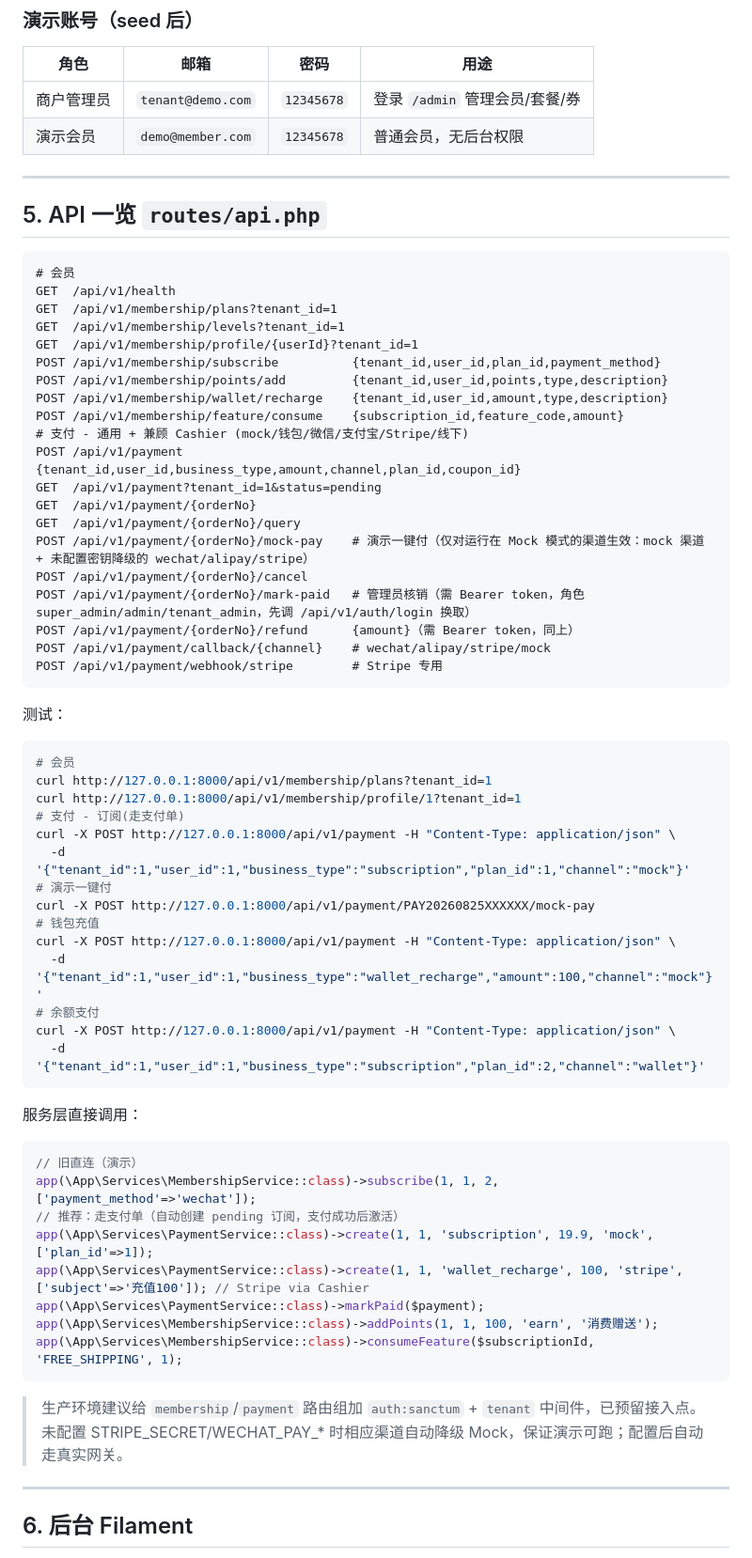
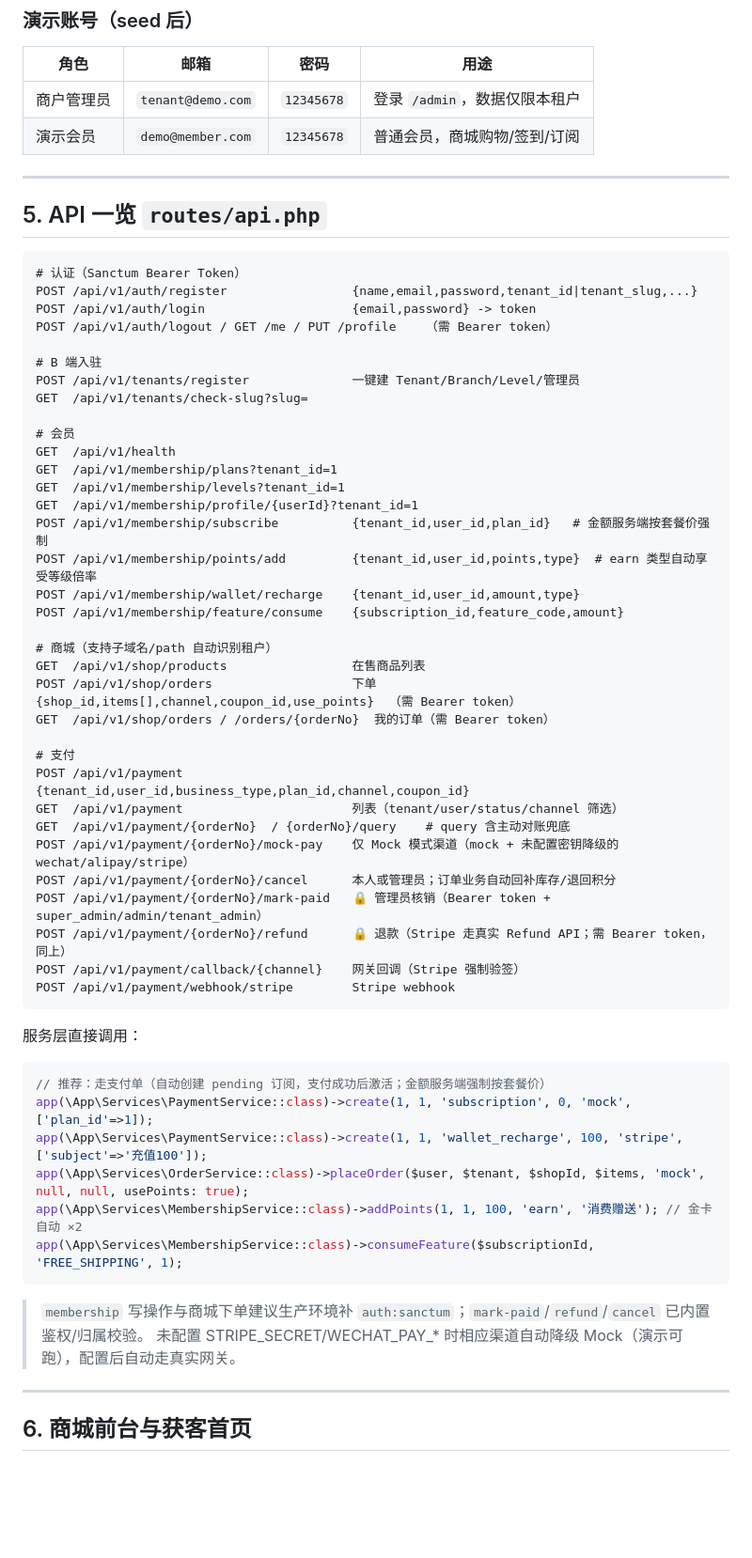
Before and after one commit to lvzhenxuan21-boop/Membership, a Markdown page: README.md, the part around one of its changes. Shown at 94% size. Rendered like a GitHub page; blank space fills up the shorter version.

````diff
--- a/README.md
+++ b/README.md
@@ -93,70 +97,64 @@ npm run dev     # 开发
 
 | 角色 | 邮箱 | 密码 | 用途 |
 |------|------|------|------|
-| 商户管理员 | `tenant@demo.com` | `12345678` | 登录 `/admin` 管理会员/套餐/券 |
-| 演示会员 | `demo@member.com` | `12345678` | 普通会员，无后台权限 |
+| 商户管理员 | `tenant@demo.com` | `12345678` | 登录 `/admin`，数据仅限本租户 |
+| 演示会员 | `demo@member.com` | `12345678` | 普通会员，商城购物/签到/订阅 |
 
 ---
 
 ## 5. API 一览 `routes/api.php`
 
 ```
+# 认证（Sanctum Bearer Token）
+POST /api/v1/auth/register                 {name,email,password,tenant_id|tenant_slug,...}
+POST /api/v1/auth/login                    {email,password} -> token
+POST /api/v1/auth/logout / GET /me / PUT /profile    （需 Bearer token）
+
+# B 端入驻
+POST /api/v1/tenants/register              一键建 Tenant/Branch/Level/管理员
+GET  /api/v1/tenants/check-slug?slug=
+
 # 会员
 GET  /api/v1/health
 GET  /api/v1/membership/plans?tenant_id=1
 GET  /api/v1/membership/levels?tenant_id=1
 GET  /api/v1/membership/profile/{userId}?tenant_id=1
-POST /api/v1/membership/subscribe          {tenant_id,user_id,plan_id,payment_method}
-POST /api/v1/membership/points/add         {tenant_id,user_id,points,type,description}
-POST /api/v1/membership/wallet/recharge    {tenant_id,user_id,amount,type,description}
+POST /api/v1/membership/subscribe          {tenant_id,user_id,plan_id}   # 金额服务端按套餐价强制
+POST /api/v1/membership/points/add         {tenant_id,user_id,points,type}  # earn 类型自动享受等级倍率
+POST /api/v1/membership/wallet/recharge    {tenant_id,user_id,amount,type}
 POST /api/v1/membership/feature/consume    {subscription_id,feature_code,amount}
-# 支付 - 通用 + 兼顾 Cashier (mock/钱包/微信/支付宝/Stripe/线下)
-POST /api/v1/payment                       {tenant_id,user_id,business_type,amount,channel,plan_id,coupon_id}
-GET  /api/v1/payment?tenant_id=1&status=pending
-GET  /api/v1/payment/{orderNo}
-GET  /api/v1/payment/{orderNo}/query
-POST /api/v1/payment/{orderNo}/mock-pay    # 演示一键付（仅对运行在 Mock 模式的渠道生效：mock 渠道 + 未配置密钥降级的 wechat/alipay/stripe）
-POST /api/v1/payment/{orderNo}/cancel
-POST /api/v1/payment/{orderNo}/mark-paid   # 管理员核销（需 Bearer token，角色 super_admin/admin/tenant_admin，先调 /api/v1/auth/login 换取）
-POST /api/v1/payment/{orderNo}/refund      {amount}（需 Bearer token，同上）
-POST /api/v1/payment/callback/{channel}    # wechat/alipay/stripe/mock
-POST /api/v1/payment/webhook/stripe        # Stripe 专用
-```
 
-测试：
-```bash
-# 会员
-curl http://127.0.0.1:8000/api/v1/membership/plans?tenant_id=1
-curl http://127.0.0.1:8000/api/v1/membership/profile/1?tenant_id=1
-# 支付 - 订阅(走支付单)
-curl -X POST http://127.0.0.1:8000/api/v1/payment -H "Content-Type: application/json" \
-  -d '{"tenant_id":1,"user_id":1,"business_type":"subscription","plan_id":1,"channel":"mock"}'
-# 演示一键付
-curl -X POST http://127.0.0.1:8000/api/v1/payment/PAY20260825XXXXXX/mock-pay
-# 钱包充值
-curl -X POST http://127.0.0.1:8000/api/v1/payment -H "Content-Type: application/json" \
-  -d '{"tenant_id":1,"user_id":1,"business_type":"wallet_recharge","amount":100,"channel":"mock"}'
-# 余额支付
-curl -X POST http://127.0.0.1:8000/api/v1/payment -H "Content-Type: application/json" \
-  -d '{"tenant_id":1,"user_id":1,"business_type":"subscription","plan_id":2,"channel":"wallet"}'
+# 商城（支持子域名/path 自动识别租户）
+GET  /api/v1/shop/products                 在售商品列表
+POST /api/v1/shop/orders                   下单 {shop_id,items[],channel,coupon_id,use_points}  （需 Bearer token）
+GET  /api/v1/shop/orders / /orders/{orderNo}  我的订单（需 Bearer token）
+
+# 支付
+POST /api/v1/payment                       {tenant_id,user_id,business_type,plan_id,channel,coupon_id}
+GET  /api/v1/payment                       列表（tenant/user/status/channel 筛选）
+GET  /api/v1/payment/{orderNo}  / {orderNo}/query    # query 含主动对账兜底
+POST /api/v1/payment/{orderNo}/mock-pay    仅 Mock 模式渠道（mock + 未配置密钥降级的 wechat/alipay/stripe）
+POST /api/v1/payment/{orderNo}/cancel      本人或管理员；订单业务自动回补库存/退回积分
+POST /api/v1/payment/{orderNo}/mark-paid   🔒 管理员核销（Bearer token + super_admin/admin/tenant_admin）
+POST /api/v1/payment/{orderNo}/refund      🔒 退款（Stripe 走真实 Refund API；需 Bearer token，同上）
+POST /api/v1/payment/callback/{channel}    网关回调（Stripe 强制验签）
+POST /api/v1/payment/webhook/stripe        Stripe webhook
 ```
 
 服务层直接调用：
 ```php
-// 旧直连（演示）
-app(\App\Services\MembershipService::class)->subscribe(1, 1, 2, ['payment_method'=>'wechat']);
-// 推荐：走支付单（自动创建 pending 订阅，支付成功后激活）
-app(\App\Services\PaymentService::class)->create(1, 1, 'subscription', 19.9, 'mock', ['plan_id'=>1]);
-app(\App\Services\PaymentService::class)->create(1, 1, 'wallet_recharge', 100, 'stripe', ['subject'=>'充值100']); // Stripe via Cashier
-app(\App\Services\PaymentService::class)->markPaid($payment);
-app(\App\Services\MembershipService::class)->addPoints(1, 1, 100, 'earn', '消费赠送');
+// 推荐：走支付单（自动创建 pending 订阅，支付成功后激活；金额服务端强制按套餐价）
+app(\App\Services\PaymentService::class)->create(1, 1, 'subscription', 0, 'mock', ['plan_id'=>1]);
+app(\App\Services\PaymentService::class)->create(1, 1, 'wallet_recharge', 100, 'stripe', ['subject'=>'充值100']);
+app(\App\Services\OrderService::class)->placeOrder($user, $tenant, $shopId, $items, 'mock', null, null, usePoints: true);
+app(\App\Services\MembershipService::class)->addPoints(1, 1, 100, 'earn', '消费赠送'); // 金卡自动 ×2
 app(\App\Services\MembershipService::class)->consumeFeature($subscriptionId, 'FREE_SHIPPING', 1);
 ```
 
-> 生产环境建议给 `membership`/`payment` 路由组加 `auth:sanctum` + `tenant` 中间件，已预留接入点。
-> 未配置 STRIPE_SECRET/WECHAT_PAY_* 时相应渠道自动降级 Mock，保证演示可跑；配置后自动走真实网关。
+> `membership` 写操作与商城下单建议生产环境补 `auth:sanctum`；`mark-paid`/`refund`/`cancel` 已内置鉴权/归属校验。
+> 未配置 STRIPE_SECRET/WECHAT_PAY_* 时相应渠道自动降级 Mock（演示可跑），配置后自动走真实网关。
 
 ---
 
-## 6. 后台 Filament
+## 6. 商城前台与获客首页
 
````
Also changed, not shown: other parts of README.md (+112 -65 lines).
